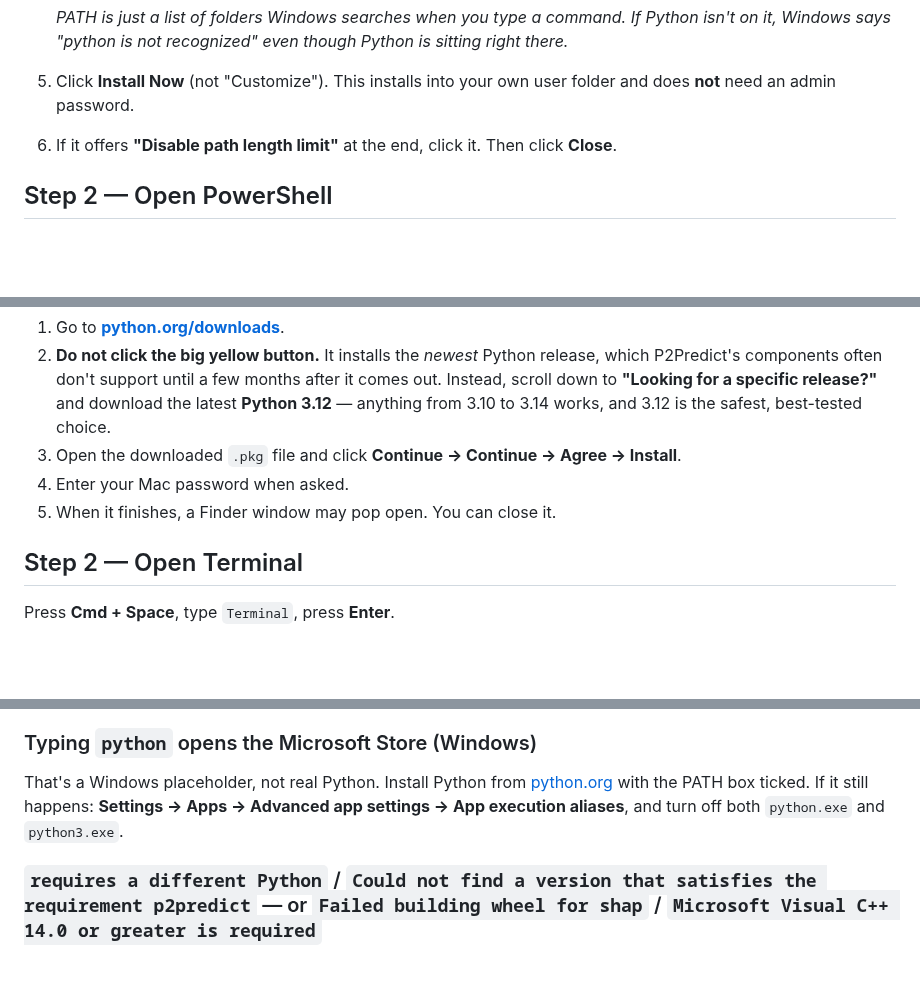
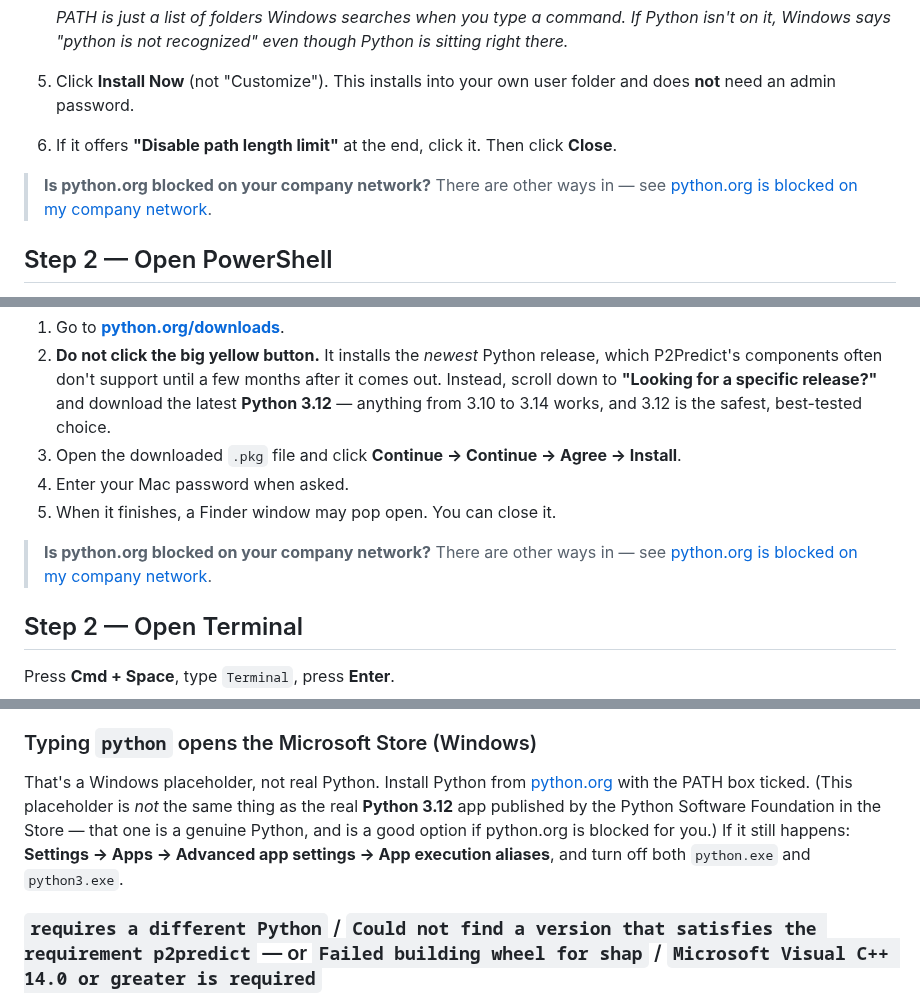
Before and after one commit to ahmed-khalil-hafsi/P2Predict, a Markdown page: INSTALL.md, 3 parts joined by grey strips. GitHub-like rendering; blank space fills up the shorter version.

```diff
--- a/INSTALL.md
+++ b/INSTALL.md
@@ -39,6 +39,8 @@ If you don't have an admin password on your Mac, ask IT to install **Python 3.12
    *PATH is just a list of folders Windows searches when you type a command. If Python isn't on it, Windows says "python is not recognized" even though Python is sitting right there.*
 5. Click **Install Now** (not "Customize"). This installs into your own user folder and does **not** need an admin password.
 6. If it offers **"Disable path length limit"** at the end, click it. Then click **Close**.
+
+> **Is python.org blocked on your company network?** There are other ways in — see [python.org is blocked on my company network](#pythonorg-is-blocked-on-my-company-network).
 
 ## Step 2 — Open PowerShell
 
@@ -99,6 +101,8 @@ If it prints `p2predict 1.0.0` (or a higher number), you're done installing. Now
 3. Open the downloaded `.pkg` file and click **Continue → Continue → Agree → Install**.
 4. Enter your Mac password when asked.
 5. When it finishes, a Finder window may pop open. You can close it.
+
+> **Is python.org blocked on your company network?** There are other ways in — see [python.org is blocked on my company network](#pythonorg-is-blocked-on-my-company-network).
 
 ## Step 2 — Open Terminal
 
@@ -336,7 +340,7 @@ You missed the **"Add python.exe to PATH"** tickbox during install. Easiest fix:
 
 ### Typing `python` opens the Microsoft Store (Windows)
 
-That's a Windows placeholder, not real Python. Install Python from [python.org](https://www.python.org/downloads/) with the PATH box ticked. If it still happens: **Settings → Apps → Advanced app settings → App execution aliases**, and turn off both `python.exe` and `python3.exe`.
+That's a Windows placeholder, not real Python. Install Python from [python.org](https://www.python.org/downloads/) with the PATH box ticked. (This placeholder is *not* the same thing as the real **Python 3.12** app published by the Python Software Foundation in the Store — that one is a genuine Python, and is a good option if python.org is blocked for you.) If it still happens: **Settings → Apps → Advanced app settings → App execution aliases**, and turn off both `python.exe` and `python3.exe`.
 
 ### `requires a different Python` / `Could not find a version that satisfies the requirement p2predict` — or `Failed building wheel for shap` / `Microsoft Visual C++ 14.0 or greater is required`
 
```
Also changed, not shown: other parts of INSTALL.md (+36 -0 lines).
